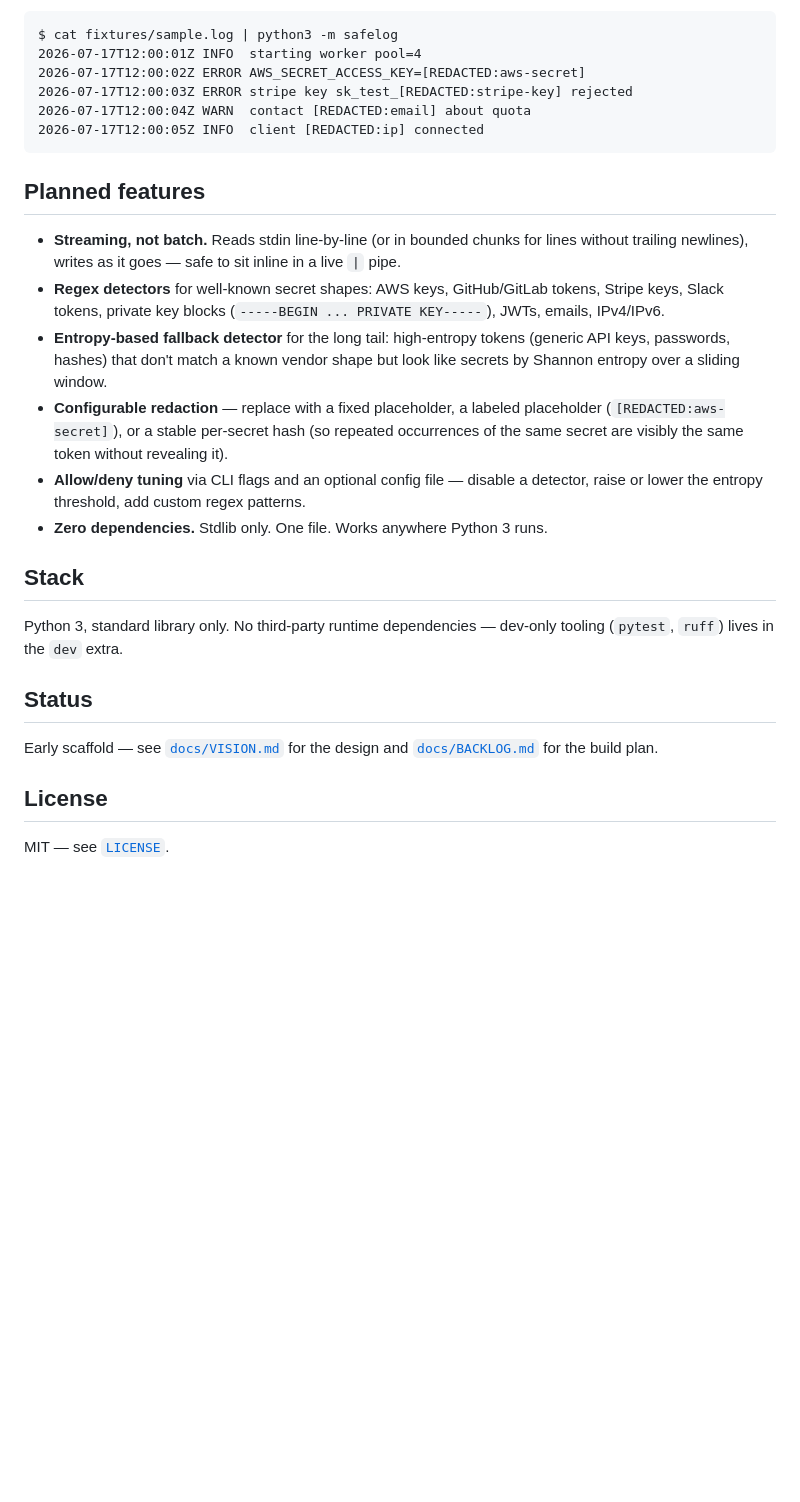
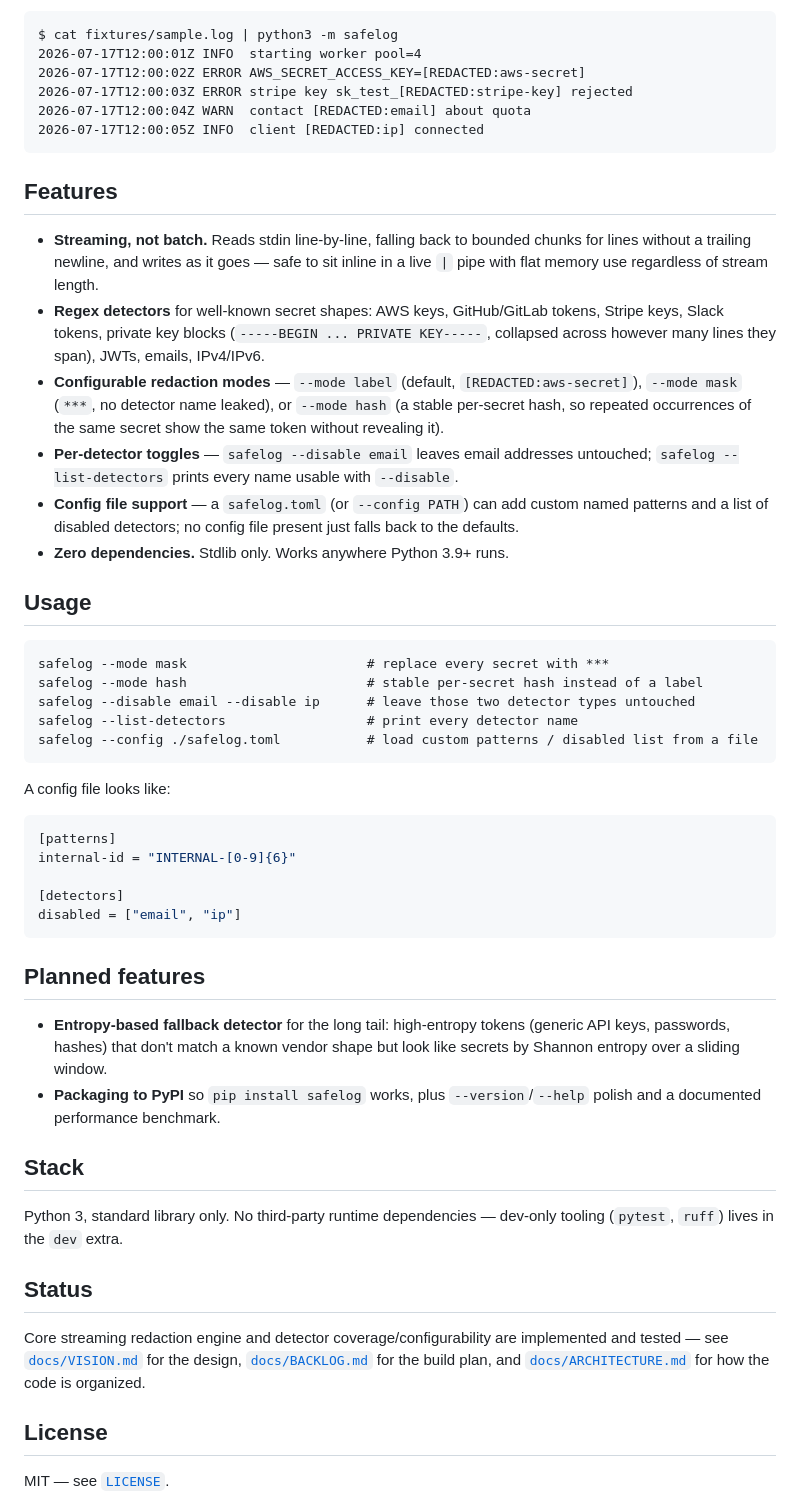
Before and after one commit to ctkrug/safelog, a Markdown page: README.md, the part around the change. GitHub-like rendering; blank space fills up the shorter version.

Commit message:
docs(readme): document shipped flags and config file usage
Moves --mode/--disable/--list-detectors/--config from "planned" to
"features" now that they're implemented, and adds a Usage section
with runnable examples plus a sample config file.

````diff
--- a/README.md
+++ b/README.md
@@ -37,21 +37,50 @@ $ cat fixtures/sample.log | python3 -m safelog
 2026-07-17T12:00:05Z INFO  client [REDACTED:ip] connected
 ```
 
+## Features
+
+- **Streaming, not batch.** Reads stdin line-by-line, falling back to bounded chunks for lines
+  without a trailing newline, and writes as it goes — safe to sit inline in a live `|` pipe with
+  flat memory use regardless of stream length.
+- **Regex detectors** for well-known secret shapes: AWS keys, GitHub/GitLab tokens, Stripe keys,
+  Slack tokens, private key blocks (`-----BEGIN ... PRIVATE KEY-----`, collapsed across however
+  many lines they span), JWTs, emails, IPv4/IPv6.
+- **Configurable redaction modes** — `--mode label` (default, `[REDACTED:aws-secret]`),
+  `--mode mask` (`***`, no detector name leaked), or `--mode hash` (a stable per-secret hash, so
+  repeated occurrences of the same secret show the same token without revealing it).
+- **Per-detector toggles** — `safelog --disable email` leaves email addresses untouched;
+  `safelog --list-detectors` prints every name usable with `--disable`.
+- **Config file support** — a `safelog.toml` (or `--config PATH`) can add custom named patterns
+  and a list of disabled detectors; no config file present just falls back to the defaults.
+- **Zero dependencies.** Stdlib only. Works anywhere Python 3.9+ runs.
+
+## Usage
+
+```
+safelog --mode mask                       # replace every secret with ***
+safelog --mode hash                       # stable per-secret hash instead of a label
+safelog --disable email --disable ip      # leave those two detector types untouched
+safelog --list-detectors                  # print every detector name
+safelog --config ./safelog.toml           # load custom patterns / disabled list from a file
+```
+
+A config file looks like:
+
+```toml
+[patterns]
+internal-id = "INTERNAL-[0-9]{6}"
+
+[detectors]
+disabled = ["email", "ip"]
+```
+
 ## Planned features
 
-- **Streaming, not batch.** Reads stdin line-by-line (or in bounded chunks for lines without
-  trailing newlines), writes as it goes — safe to sit inline in a live `|` pipe.
-- **Regex detectors** for well-known secret shapes: AWS keys, GitHub/GitLab tokens, Stripe keys,
-  Slack tokens, private key blocks (`-----BEGIN ... PRIVATE KEY-----`), JWTs, emails, IPv4/IPv6.
 - **Entropy-based fallback detector** for the long tail: high-entropy tokens (generic API keys,
   passwords, hashes) that don't match a known vendor shape but look like secrets by Shannon
   entropy over a sliding window.
-- **Configurable redaction** — replace with a fixed placeholder, a labeled placeholder
-  (`[REDACTED:aws-secret]`), or a stable per-secret hash (so repeated occurrences of the same
-  secret are visibly the same token without revealing it).
-- **Allow/deny tuning** via CLI flags and an optional config file — disable a detector, raise or
-  lower the entropy threshold, add custom regex patterns.
-- **Zero dependencies.** Stdlib only. One file. Works anywhere Python 3 runs.
+- **Packaging to PyPI** so `pip install safelog` works, plus `--version`/`--help` polish and a
+  documented performance benchmark.
 
 ## Stack
 
@@ -60,8 +89,10 @@ Python 3, standard library only. No third-party runtime dependencies — dev-onl
 
 ## Status
 
-Early scaffold — see [`docs/VISION.md`](docs/VISION.md) for the design and
-[`docs/BACKLOG.md`](docs/BACKLOG.md) for the build plan.
+Core streaming redaction engine and detector coverage/configurability are implemented and
+tested — see [`docs/VISION.md`](docs/VISION.md) for the design,
+[`docs/BACKLOG.md`](docs/BACKLOG.md) for the build plan, and
+[`docs/ARCHITECTURE.md`](docs/ARCHITECTURE.md) for how the code is organized.
 
 ## License
 
````
